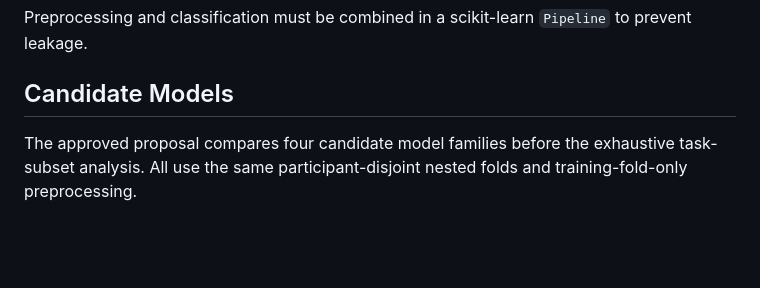
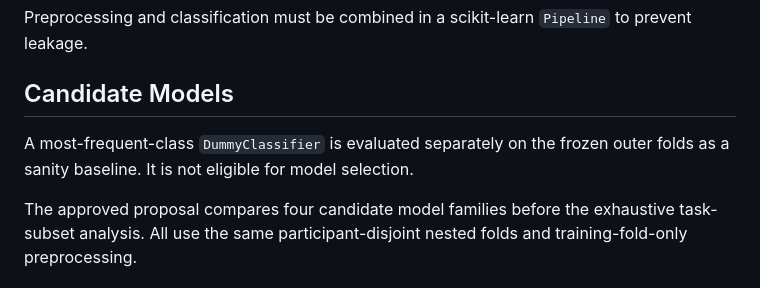
Before and after one commit to BKemp2017/auburn-als-speech-assessment, a Markdown page: proposal/MODELING_PROTOCOL.md, the part around the change. Drawn GitHub-style; blank space fills up the shorter version.

Commit message:
Document majority-class sanity baseline

```diff
--- a/proposal/MODELING_PROTOCOL.md
+++ b/proposal/MODELING_PROTOCOL.md
@@ -102,6 +102,8 @@ The following operations must occur inside each cross-validation training fold:
 Preprocessing and classification must be combined in a scikit-learn `Pipeline` to prevent leakage.
 
 ## Candidate Models
+
+A most-frequent-class `DummyClassifier` is evaluated separately on the frozen outer folds as a sanity baseline. It is not eligible for model selection.
 
 The approved proposal compares four candidate model families before the exhaustive task-subset analysis. All use the same participant-disjoint nested folds and training-fold-only preprocessing.
 
```
